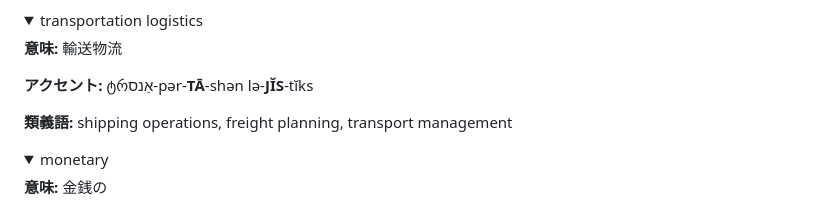
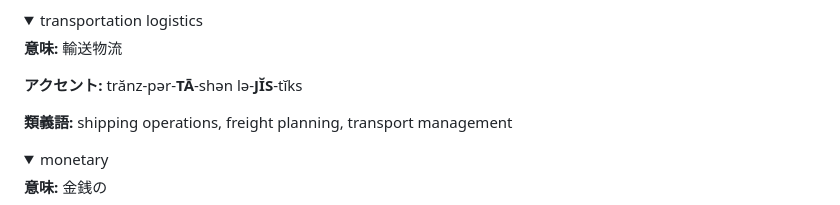
Before and after one commit to Toku2001/toefl, a Markdown page: SantaAI/知らない単語集0530.md, the part around the change. Rendered like a GitHub page; folded sections open.

Commit message:
修正　知らない単語集　5月30日分

```diff
--- a/SantaAI/知らない単語集0530.md
+++ b/SantaAI/知らない単語集0530.md
@@ -498,7 +498,7 @@
 
 **意味:** 輸送物流
 
-**アクセント:** ტრאַנס-pər-**TĀ**-shən lə-**JĬS**-tĭks
+**アクセント:** trănz-pər-**TĀ**-shən lə-**JĬS**-tĭks
 
 **類義語:** shipping operations, freight planning, transport management
 
```
